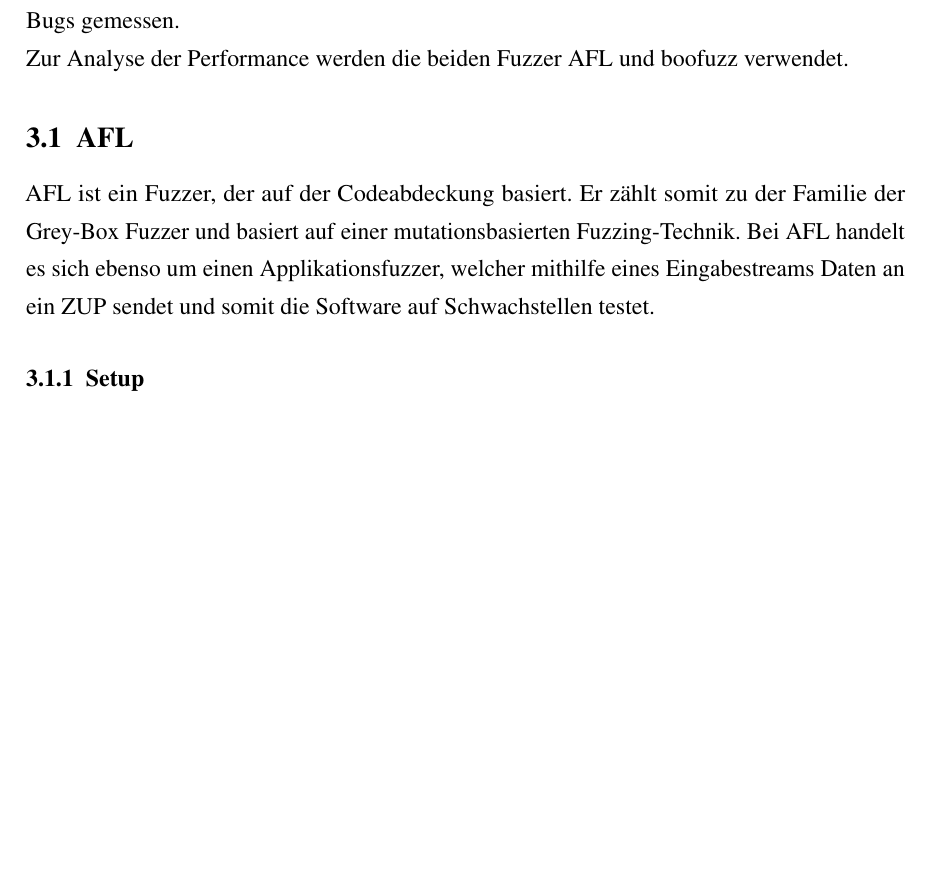
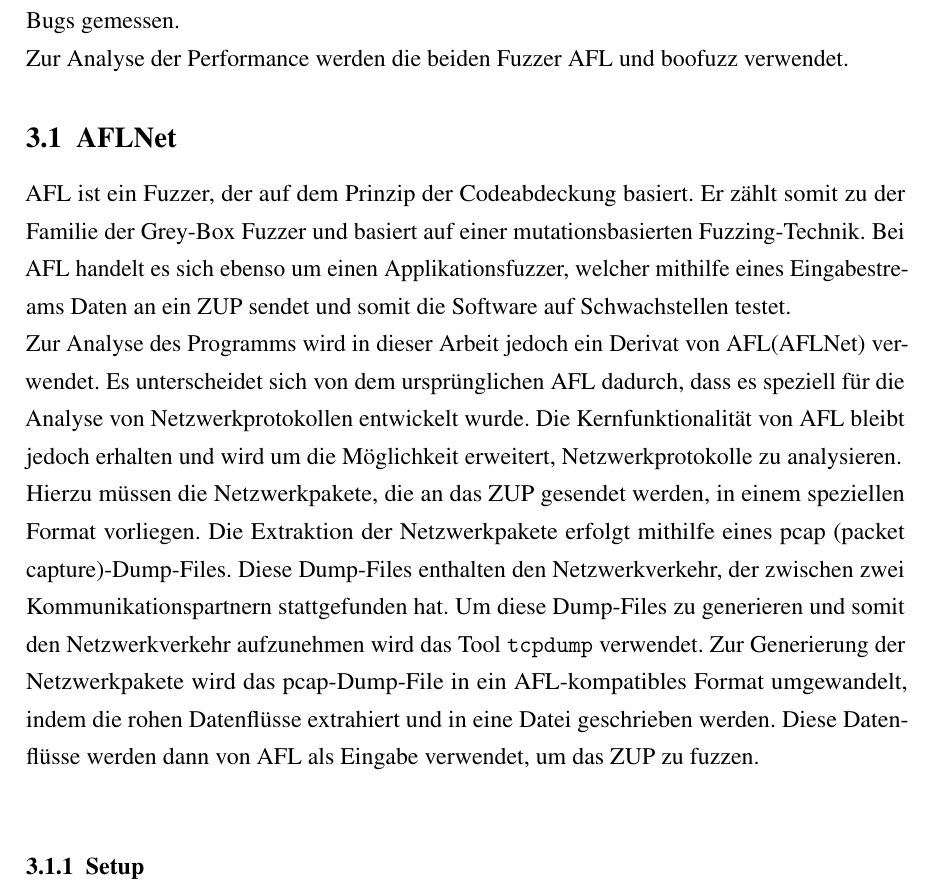
Before and after one commit to ItsMagick/Praxis_Bachelor, a LaTeX document (Bachelorarbeit.tex, which reads abbrev.tex, ba/chapters/fuzzing_analysis/aflnet.tex, ba/chapters/fuzzing_analysis/fuzzing_analysis.tex): part of page 17 of 26, cut so that both start at the same text, the shorter picture padded with empty space. Compiled offline with pdfLaTeX.

Commit message:
- struktur Hauptteil überarbeitet

```diff
--- a/abbrev.tex
+++ b/abbrev.tex
@@ -42,3 +42,4 @@
 \newabbreviation{mqtt}{MQTT}{Message Queueing Telemetry Transport}
 \newabbreviation{qos}{QoS}{Quality of Service}
 \newabbreviation{tls}{TLS}{Transport Layer Security}
+\newabbreviation{pcap}{pcap}{packet capture}
--- /dev/null
+++ b/ba/chapters/fuzzing_analysis/aflnet.tex
@@ -0,0 +1,21 @@
+%! Author = chaorn
+%! Date = 13.08.24
+
+\subsection{AFLNet}\label{subsec:aflnet}
+\gls{afl} ist ein Fuzzer, der auf dem Prinzip der Codeabdeckung basiert.
+Er zählt somit zu der Familie der Grey-Box Fuzzer und basiert auf einer mutationsbasierten Fuzzing-Technik.
+Bei \gls{afl} handelt es sich ebenso um einen Applikationsfuzzer, welcher mithilfe eines Eingabestreams Daten
+an ein \gls{zup} sendet und somit die Software auf Schwachstellen testet.\newline
+Zur Analyse des Programms wird in dieser Arbeit jedoch ein Derivat von \gls{afl}(\gls{afl}Net) verwendet.
+Es unterscheidet sich von dem ursprünglichen \gls{afl} dadurch, dass es speziell für die Analyse von Netzwerkprotokollen
+entwickelt wurde.
+Die Kernfunktionalität von \gls{afl} bleibt jedoch erhalten und wird um die Möglichkeit erweitert, Netzwerkprotokolle zu
+analysieren.\newline
+Hierzu müssen die Netzwerkpakete, die an das \gls{zup} gesendet werden, in einem speziellen Format vorliegen.
+Die Extraktion der Netzwerkpakete erfolgt mithilfe eines \gls{pcap}-Dump-Files.
+Diese Dump-Files enthalten den Netzwerkverkehr, der zwischen zwei Kommunikationspartnern stattgefunden hat.
+Um diese Dump-Files zu generieren und somit den Netzwerkverkehr aufzunehmen wird das Tool \texttt{tcpdump} verwendet.
+Zur Generierung der Netzwerkpakete wird das \gls{pcap}-Dump-File in ein \gls{afl}-kompatibles Format umgewandelt, indem
+die rohen Datenflüsse extrahiert und in eine Datei geschrieben werden.
+Diese Datenflüsse werden dann von \gls{afl} als Eingabe verwendet, um das \gls{zup} zu fuzzen.\newline
+\subsubsection{Setup}
--- a/ba/chapters/fuzzing_analysis/fuzzing_analysis.tex
+++ b/ba/chapters/fuzzing_analysis/fuzzing_analysis.tex
@@ -9,9 +9,6 @@
 Die Geschwindigkeit eines Fuzzers wird anhand der Anzahl der generierten Eingaben pro Sekunde gemessen.
 Die Reproduzierbarkeit eines Fuzzers wird anhand der Anzahl der reproduzierten Bugs gemessen.\newline
 Zur Analyse der Performance werden die beiden Fuzzer \gls{afl} und boofuzz verwendet.
-\subsection{AFL}\label{subsec:afl}
-\gls{afl} ist ein Fuzzer, der auf der Codeabdeckung basiert.
-Er zählt somit zu der Familie der Grey-Box Fuzzer und basiert auf einer mutationsbasierten Fuzzing-Technik.
-Bei \gls{afl} handelt es sich ebenso um einen Applikationsfuzzer, welcher mithilfe eines Eingabestreams Daten
-an ein \gls{zup} sendet und somit die Software auf Schwachstellen testet.
-\subsubsection{Setup}
+\input{ba/chapters/fuzzing_analysis/aflnet}
+\input{ba/chapters/fuzzing_analysis/boofuzz}
+\input{ba/chapters/fuzzing_analysis/pulsar}
```
Also changed, not shown: ba/chapters/fuzzing_analysis/boofuzz.tex (added, +7 -0 lines), ba/chapters/fuzzing_analysis/pulsar.tex (added, +8 -0 lines), Bachelorarbeit.pdf, ba/chapters/fuzzing_analysis/aflnet.tex (19 more changed lines), ba/chapters/fuzzing_analysis/fuzzing_analysis.tex (32 more changed lines).
